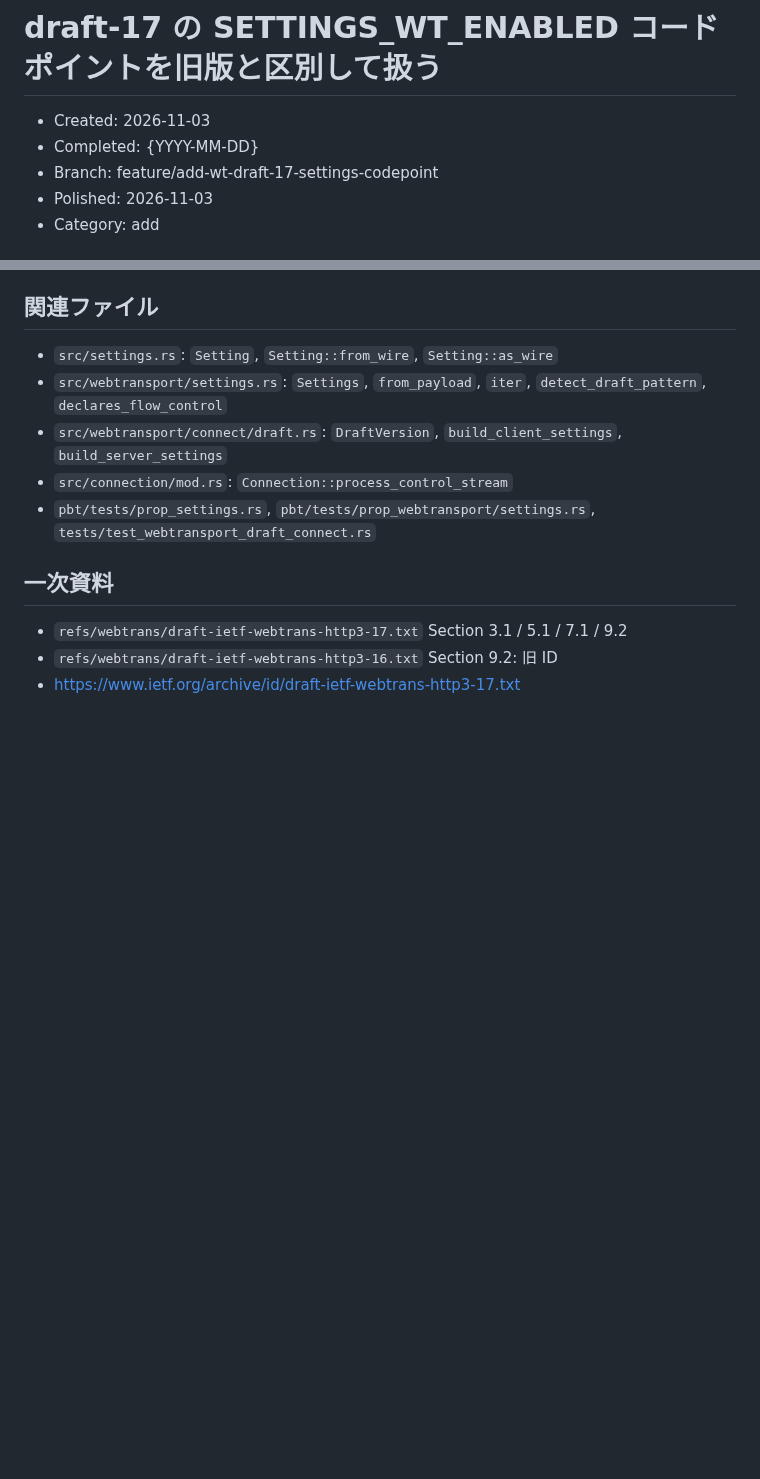
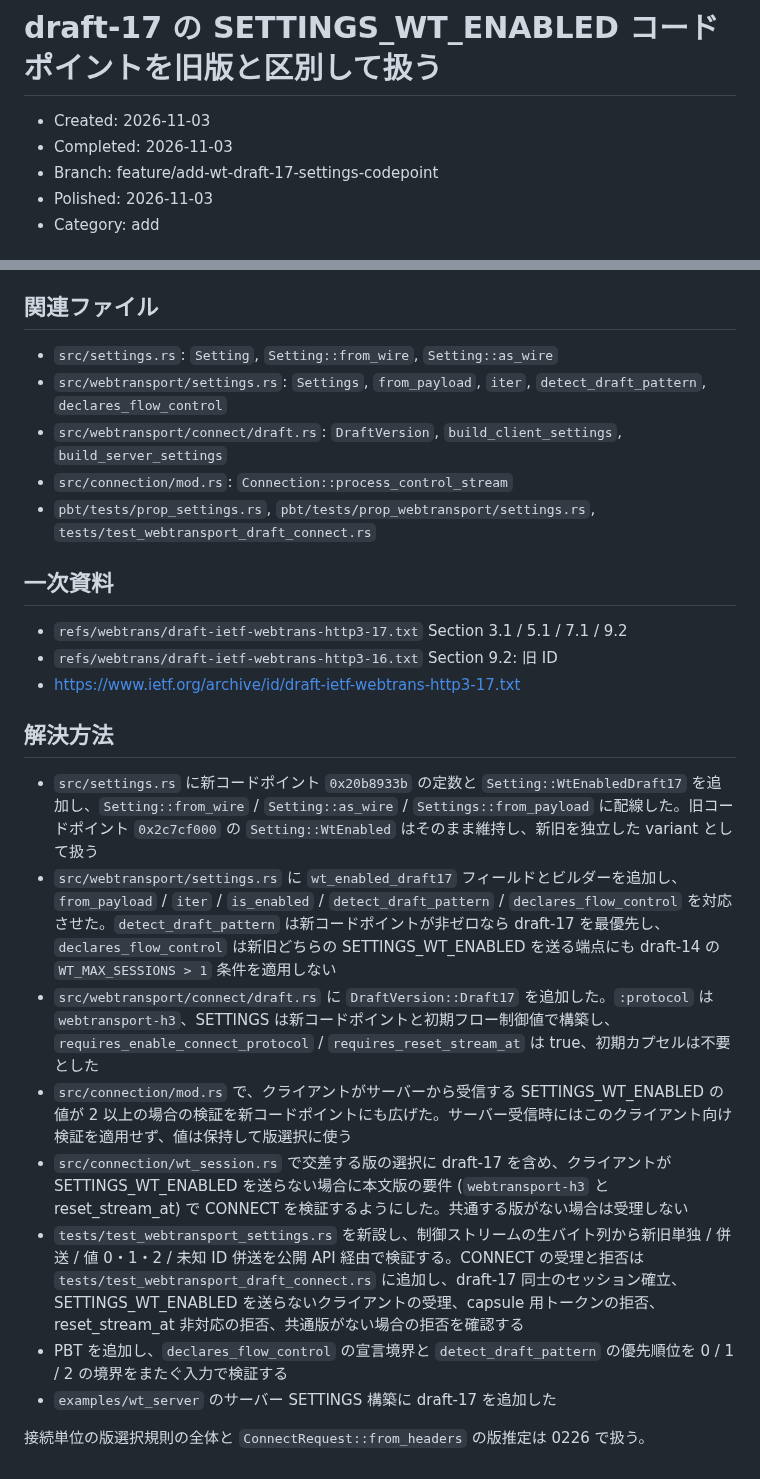
Before and after one commit to shiguredo/http3-rs, a Markdown page: issues/0225-wt-h3-draft-17-settings-codepoint.md, 2 parts joined by grey strips. GitHub-like rendering; blank space fills up the shorter version.

Commit message:
0225 解決方法を追記する

```diff
--- a/issues/0225-wt-h3-draft-17-settings-codepoint.md
+++ b/issues/0225-wt-h3-draft-17-settings-codepoint.md
@@ -1,7 +1,7 @@
 # draft-17 の SETTINGS_WT_ENABLED コードポイントを旧版と区別して扱う
 
 - Created: 2026-11-03
-- Completed: {YYYY-MM-DD}
+- Completed: 2026-11-03
 - Branch: feature/add-wt-draft-17-settings-codepoint
 - Polished: 2026-11-03
 - Category: add
@@ -52,3 +52,16 @@ draft-ietf-webtrans-http3-17 Section 9.2 の `SETTINGS_WT_ENABLED = 0x20b8933b`
 - `refs/webtrans/draft-ietf-webtrans-http3-17.txt` Section 3.1 / 5.1 / 7.1 / 9.2
 - `refs/webtrans/draft-ietf-webtrans-http3-16.txt` Section 9.2: 旧 ID
 - <https://www.ietf.org/archive/id/draft-ietf-webtrans-http3-17.txt>
+
+## 解決方法
+
+- `src/settings.rs` に新コードポイント `0x20b8933b` の定数と `Setting::WtEnabledDraft17` を追加し、`Setting::from_wire` / `Setting::as_wire` / `Settings::from_payload` に配線した。旧コードポイント `0x2c7cf000` の `Setting::WtEnabled` はそのまま維持し、新旧を独立した variant として扱う
+- `src/webtransport/settings.rs` に `wt_enabled_draft17` フィールドとビルダーを追加し、`from_payload` / `iter` / `is_enabled` / `detect_draft_pattern` / `declares_flow_control` を対応させた。`detect_draft_pattern` は新コードポイントが非ゼロなら draft-17 を最優先し、`declares_flow_control` は新旧どちらの SETTINGS_WT_ENABLED を送る端点にも draft-14 の `WT_MAX_SESSIONS > 1` 条件を適用しない
+- `src/webtransport/connect/draft.rs` に `DraftVersion::Draft17` を追加した。`:protocol` は `webtransport-h3`、SETTINGS は新コードポイントと初期フロー制御値で構築し、`requires_enable_connect_protocol` / `requires_reset_stream_at` は true、初期カプセルは不要とした
+- `src/connection/mod.rs` で、クライアントがサーバーから受信する SETTINGS_WT_ENABLED の値が 2 以上の場合の検証を新コードポイントにも広げた。サーバー受信時にはこのクライアント向け検証を適用せず、値は保持して版選択に使う
+- `src/connection/wt_session.rs` で交差する版の選択に draft-17 を含め、クライアントが SETTINGS_WT_ENABLED を送らない場合に本文版の要件 (`webtransport-h3` と reset_stream_at) で CONNECT を検証するようにした。共通する版がない場合は受理しない
+- `tests/test_webtransport_settings.rs` を新設し、制御ストリームの生バイト列から新旧単独 / 併送 / 値 0・1・2 / 未知 ID 併送を公開 API 経由で検証する。CONNECT の受理と拒否は `tests/test_webtransport_draft_connect.rs` に追加し、draft-17 同士のセッション確立、SETTINGS_WT_ENABLED を送らないクライアントの受理、capsule 用トークンの拒否、reset_stream_at 非対応の拒否、共通版がない場合の拒否を確認する
+- PBT を追加し、`declares_flow_control` の宣言境界と `detect_draft_pattern` の優先順位を 0 / 1 / 2 の境界をまたぐ入力で検証する
+- `examples/wt_server` のサーバー SETTINGS 構築に draft-17 を追加した
+
+接続単位の版選択規則の全体と `ConnectRequest::from_headers` の版推定は 0226 で扱う。
```
